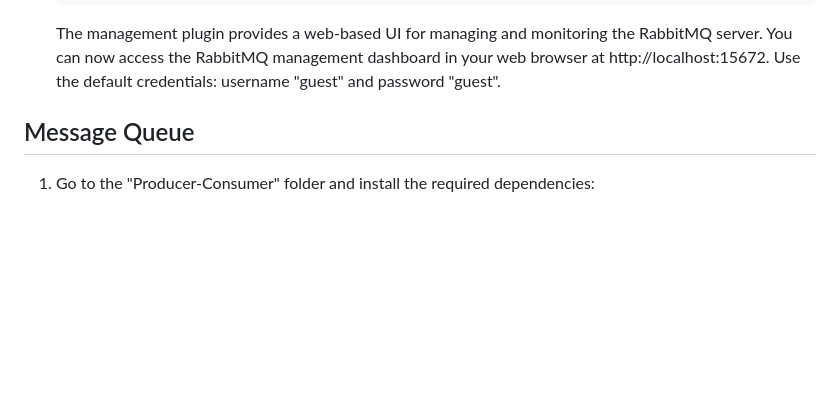
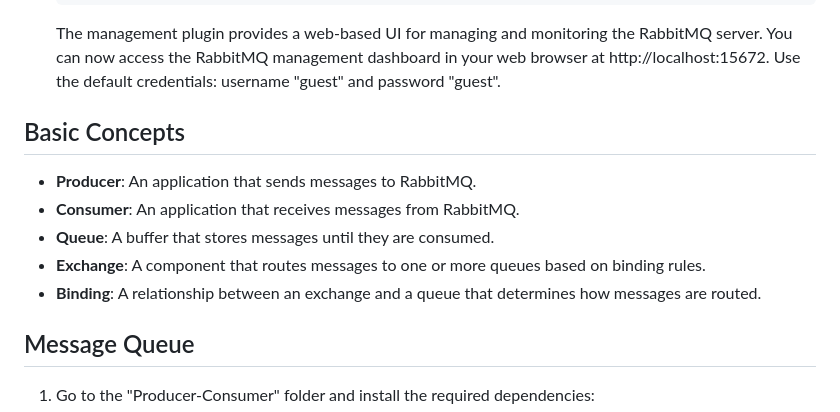
Before and after one commit to nus-CS3219/RabbitMQ-Tutorial, a Markdown page: README.md, the part around the change. Drawn GitHub-style; blank space fills up the shorter version.

Commit message:
Update README.md
Add Basic Concepts

````diff
--- a/README.md
+++ b/README.md
@@ -25,6 +25,15 @@ RabbitMQ is a powerful message-broker software that enables communication betwee
    ```
 
    The management plugin provides a web-based UI for managing and monitoring the RabbitMQ server. You can now access the RabbitMQ management dashboard in your web browser at http://localhost:15672. Use the default credentials: username "guest" and password "guest".
+
+## Basic Concepts
+
+- **Producer**: An application that sends messages to RabbitMQ.
+- **Consumer**: An application that receives messages from RabbitMQ.
+- **Queue**: A buffer that stores messages until they are consumed.
+- **Exchange**: A component that routes messages to one or more queues based on binding rules.
+- **Binding**: A relationship between an exchange and a queue that determines how messages are routed.
+
 
 ## Message Queue
 
````
